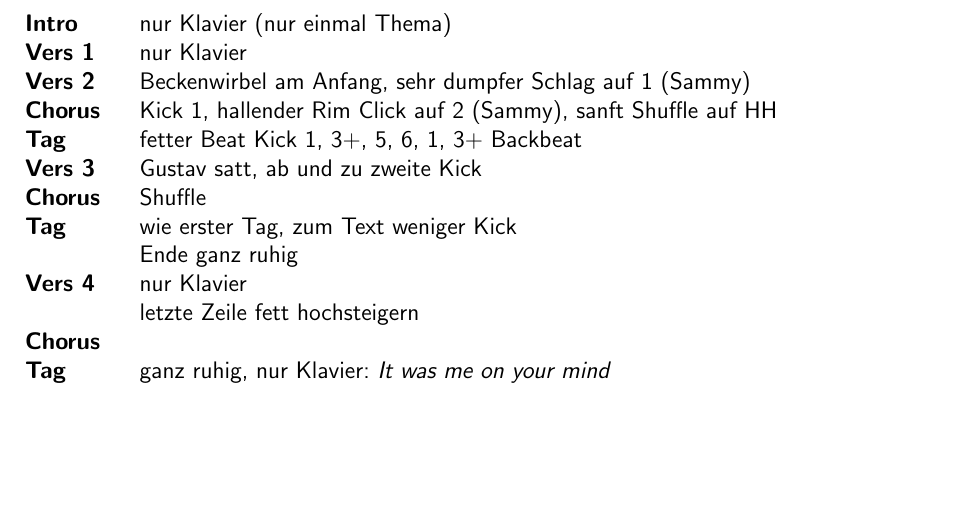
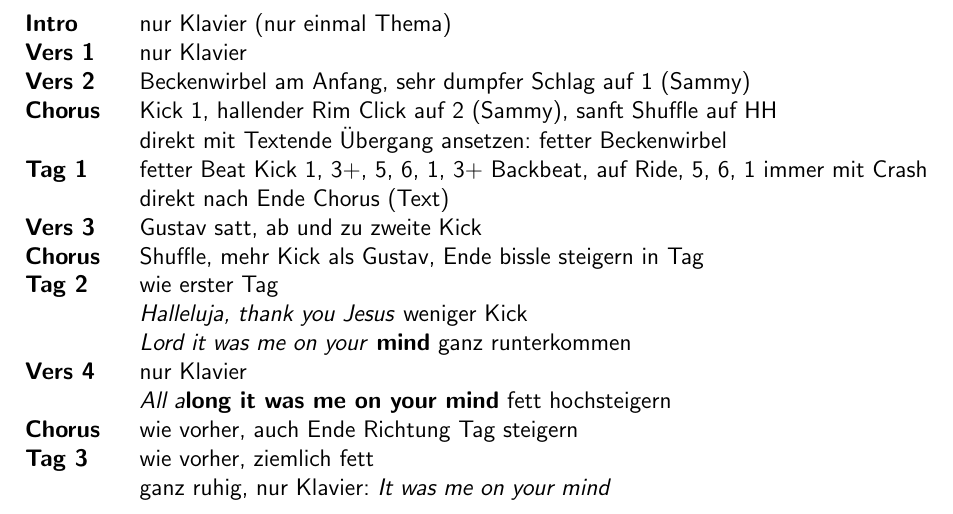
Before and after one commit to TomTSchmid/lobi, a LaTeX document (leadsheetSetup.tex, which reads leadsheets/me-on-your-mind.tex): part of the page, cut so that both start at the same text, the shorter picture padded with empty space. Compiled offline with pdfLaTeX.

Commit message:
Refine Me on Your mind.

```diff
--- a/leadsheets/me-on-your-mind.tex
+++ b/leadsheets/me-on-your-mind.tex
@@ -1,20 +1,23 @@
 % Me on Your Mind
-% 144 bpm
+% 144 bpm 6/8
 % https://www.youtube.com/watch?v=Hie9q5aOA6k
 
 \begin{tabular}{p{1.6cm}l}
-	\textbf{Intro}  & nur Klavier (nur einmal Thema)                                  \\
-	\textbf{Vers 1} & nur Klavier                                                     \\
-	\textbf{Vers 2} & Beckenwirbel am Anfang, sehr dumpfer Schlag auf 1 (Sammy)       \\
-	\textbf{Chorus} & Kick 1, hallender Rim Click auf 2 (Sammy), sanft Shuffle auf HH \\
-	\textbf{Tag}    & fetter Beat Kick 1, 3+, 5, 6, 1, 3+ Backbeat                    \\
-	\textbf{Vers 3} & Gustav satt, ab und zu zweite Kick                              \\
-	\textbf{Chorus} & Shuffle                                                         \\
-	\textbf{Tag}    & wie erster Tag, zum Text weniger Kick                           \\
-	                & Ende ganz ruhig                                                 \\
-	\textbf{Vers 4} & nur Klavier                                                     \\
-	                & letzte Zeile fett hochsteigern                                  \\
-	\textbf{Chorus} &                                                                 \\
-	\textbf{Tag}    & ganz ruhig, nur Klavier: \textit{It was me on your mind}        \\
-	                &                                                                 \\
+	\textbf{Intro}  & nur Klavier (nur einmal Thema)                                                  \\
+	\textbf{Vers 1} & nur Klavier                                                                     \\
+	\textbf{Vers 2} & Beckenwirbel am Anfang, sehr dumpfer Schlag auf 1 (Sammy)                       \\
+	\textbf{Chorus} & Kick 1, hallender Rim Click auf 2 (Sammy), sanft Shuffle auf HH                 \\
+	                & direkt mit Textende Übergang ansetzen: fetter Beckenwirbel                      \\
+	\textbf{Tag 1}  & fetter Beat Kick 1, 3+, 5, 6, 1, 3+ Backbeat, auf Ride, 5, 6, 1 immer mit Crash \\
+	                & direkt nach Ende Chorus (Text)                                                  \\
+	\textbf{Vers 3} & Gustav satt, ab und zu zweite Kick                                              \\
+	\textbf{Chorus} & Shuffle, mehr Kick als Gustav, Ende bissle steigern in Tag                      \\
+	\textbf{Tag 2}  & wie erster Tag                                                                  \\
+	                & \textit{Halleluja, thank you Jesus} weniger Kick                                \\
+	                & \textit{Lord it was me on your \textbf{mind}} ganz runterkommen                 \\
+	\textbf{Vers 4} & nur Klavier                                                                     \\
+	                & \textit{All a\textbf{long it was me on your mind}} fett hochsteigern            \\
+	\textbf{Chorus} & wie vorher, auch Ende Richtung Tag steigern                                     \\
+	\textbf{Tag 3}  & wie vorher, ziemlich fett                                                       \\
+	                & ganz ruhig, nur Klavier: \textit{It was me on your mind}                        \\
 \end{tabular}
```
